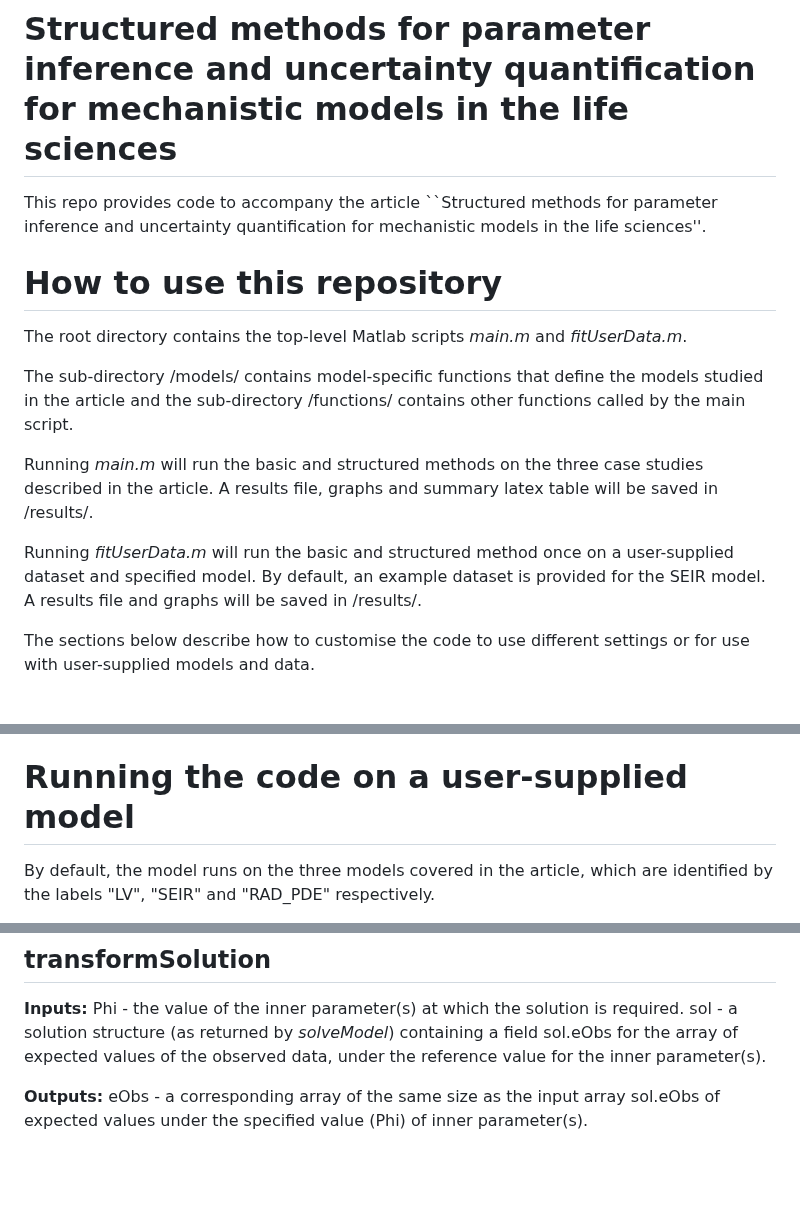
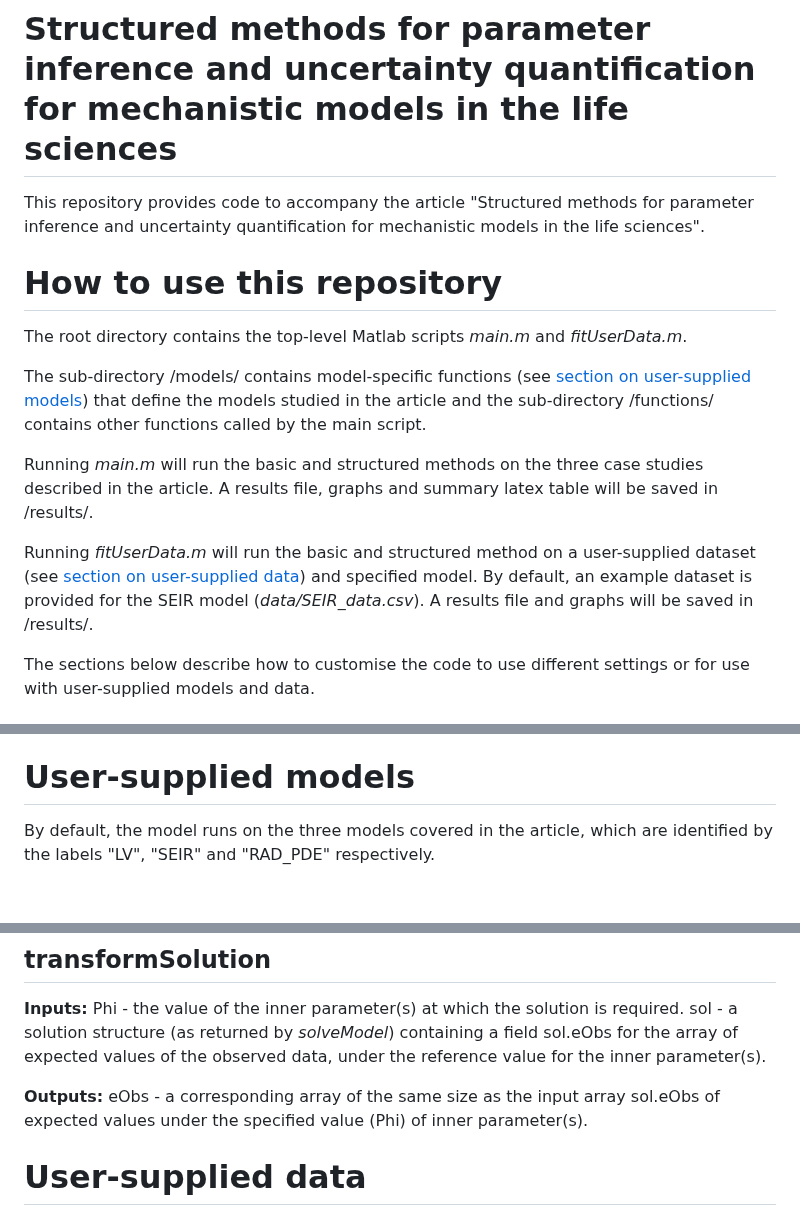
Before and after one commit to michaelplanknz/structured-inference, a Markdown page: README.md, 3 parts joined by grey strips. Drawn GitHub-style; blank space fills up the shorter version.

```diff
--- a/README.md
+++ b/README.md
@@ -1,17 +1,17 @@
 # Structured methods for parameter inference and uncertainty quantification for mechanistic models in the life sciences
 
-This repo provides code to accompany the article ``Structured methods for parameter inference and uncertainty quantification for mechanistic models in the life sciences''.
+This repository provides code to accompany the article "Structured methods for parameter inference and uncertainty quantification for mechanistic models in the life sciences".
 
 
  # How to use this repository
 
 The root directory contains the top-level Matlab scripts *main.m* and *fitUserData.m*.
 
-The sub-directory /models/ contains model-specific functions that define the models studied in the article and the sub-directory /functions/ contains other functions called by the main script.
+The sub-directory /models/ contains model-specific functions (see [section on user-supplied models](#user-supplied-models)) that define the models studied in the article and the sub-directory /functions/ contains other functions called by the main script.
 
 Running *main.m* will run the basic and structured methods on the three case studies described in the article. A results file, graphs and summary latex table will be saved in /results/.
 
-Running *fitUserData.m* will run the basic and structured method once on a user-supplied dataset and specified model. By default, an example dataset is provided for the SEIR model. A results file and graphs will be saved in /results/.
+Running *fitUserData.m* will run the basic and structured method on a user-supplied dataset (see [section on user-supplied data](#user-supplied-data)) and specified model. By default, an example dataset is provided for the SEIR model (*data/SEIR_data.csv*). A results file and graphs will be saved in /results/.
 
 The sections below describe how to customise the code to use different settings or for use with user-supplied models and data.
 
@@ -24,7 +24,7 @@ Global settings are specified at the beginning of *main.m*. These may be adjuste
  - Alpha = 0.05 - significance level for constructing confidence intervals from likelihood profiles.
  - varyParamsFlag = 0 - set to 0 to regenerate data using the *same* model parameters each rep; set to 1 to randomly draw moel parameters before generating data each rep.
 
-# Running the code on a user-supplied model
+# User-supplied models
 
 By default, the model runs on the three models covered in the article, which are identified by the labels "LV", "SEIR" and "RAD_PDE" respectively.
 
@@ -102,3 +102,6 @@ The required fields of sol are:
             sol - a solution structure  (as returned by *solveModel*) containing a field sol.eObs for the array of expected values of the observed data, under the reference value for the inner parameter(s).
 
 **Outputs:** eObs - a corresponding array of the same size as the input array sol.eObs of expected values under the specified value (Phi) of inner parameter(s).
+
+
+# User-supplied data
```
